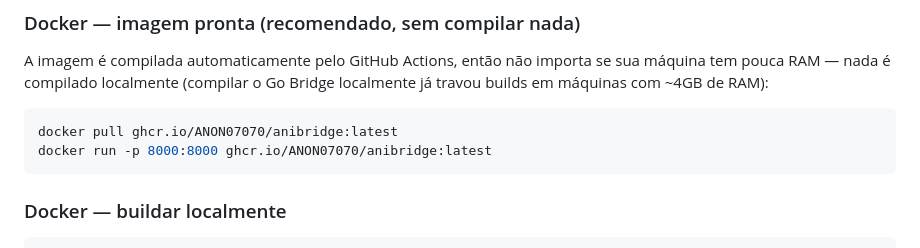
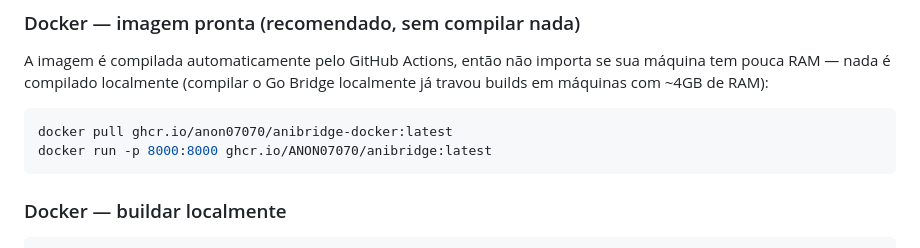
Before and after one commit to ANON07070/AniBridge-Docker, a Markdown page: README.pt-BR.md, the part around the change. Drawn GitHub-style.

Commit message:
Update Docker image reference in README.pt-BR.md

````diff
--- a/README.pt-BR.md
+++ b/README.pt-BR.md
@@ -65,7 +65,7 @@ importa se sua máquina tem pouca RAM — nada é compilado localmente
 de RAM):
 
 ```bash
-docker pull ghcr.io/ANON07070/anibridge:latest
+docker pull ghcr.io/anon07070/anibridge-docker:latest
 docker run -p 8000:8000 ghcr.io/ANON07070/anibridge:latest
 ```
 
````
